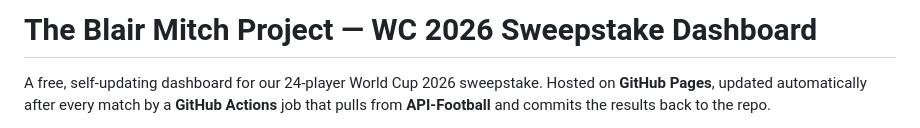
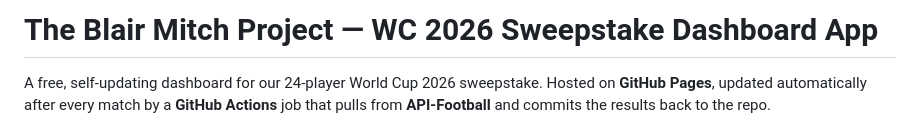
Before and after one commit to skepok/BMP-Sweepstake, a Markdown page: README.md, the part around the change. Drawn GitHub-style.

Commit message:
force commit

```diff
--- a/README.md
+++ b/README.md
@@ -1,4 +1,4 @@
-# The Blair Mitch Project — WC 2026 Sweepstake Dashboard
+# The Blair Mitch Project — WC 2026 Sweepstake Dashboard App
 
 A free, self-updating dashboard for our 24-player World Cup 2026 sweepstake. Hosted on
 **GitHub Pages**, updated automatically after every match by a **GitHub Actions** job that
```
